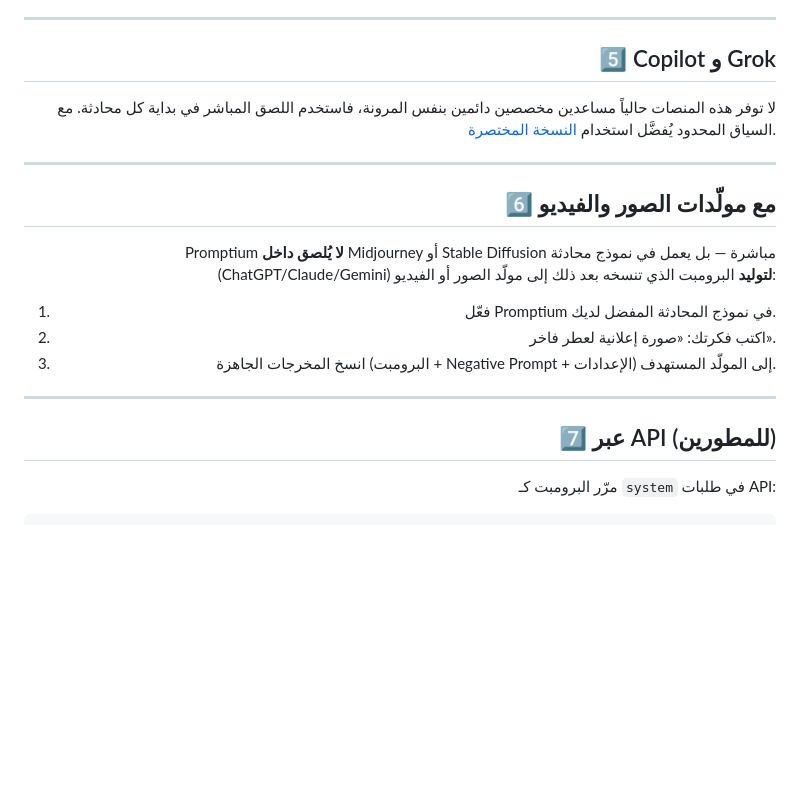
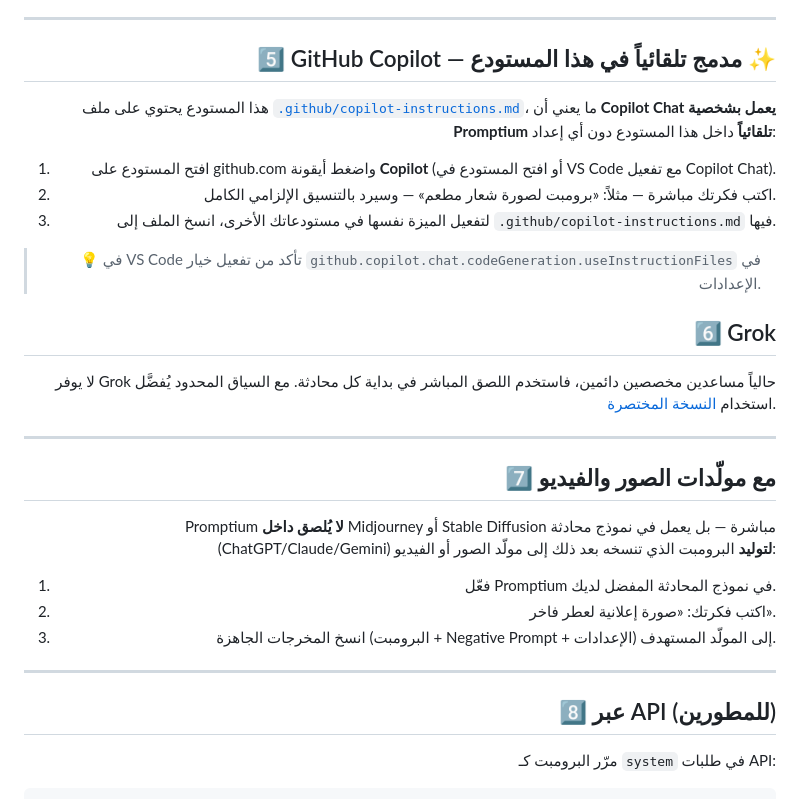
Before and after one commit to alkatery/Promptium, a Markdown page: docs/usage.md, the part around the change. Rendered like a GitHub page; blank space fills up the shorter version.

```diff
--- a/docs/usage.md
+++ b/docs/usage.md
@@ -52,13 +52,23 @@
 
 ---
 
-## 5️⃣ Copilot و Grok
+## 5️⃣ GitHub Copilot — مدمج تلقائياً في هذا المستودع ✨
 
-لا توفر هذه المنصات حالياً مساعدين مخصصين دائمين بنفس المرونة، فاستخدم اللصق المباشر في بداية كل محادثة. مع السياق المحدود يُفضَّل استخدام [النسخة المختصرة](../versions/prompt-lite.ar.md).
+هذا المستودع يحتوي على ملف [`.github/copilot-instructions.md`](../.github/copilot-instructions.md)، ما يعني أن **Copilot Chat يعمل بشخصية Promptium تلقائياً** داخل هذا المستودع دون أي إعداد:
+
+1. افتح المستودع على github.com واضغط أيقونة **Copilot** (أو افتح المستودع في VS Code مع تفعيل Copilot Chat).
+2. اكتب فكرتك مباشرة — مثلاً: «برومبت لصورة شعار مطعم» — وسيرد بالتنسيق الإلزامي الكامل.
+3. لتفعيل الميزة نفسها في مستودعاتك الأخرى، انسخ الملف إلى `.github/copilot-instructions.md` فيها.
+
+> 💡 في VS Code تأكد من تفعيل خيار `github.copilot.chat.codeGeneration.useInstructionFiles` في الإعدادات.
+
+## 6️⃣ Grok
+
+لا يوفر Grok حالياً مساعدين مخصصين دائمين، فاستخدم اللصق المباشر في بداية كل محادثة. مع السياق المحدود يُفضَّل استخدام [النسخة المختصرة](../versions/prompt-lite.ar.md).
 
 ---
 
-## 6️⃣ مع مولّدات الصور والفيديو
+## 7️⃣ مع مولّدات الصور والفيديو
 
 Promptium **لا يُلصق داخل** Midjourney أو Stable Diffusion مباشرة — بل يعمل في نموذج محادثة (ChatGPT/Claude/Gemini) **لتوليد** البرومبت الذي تنسخه بعد ذلك إلى مولّد الصور أو الفيديو:
 
@@ -68,7 +78,7 @@ Promptium **لا يُلصق داخل** Midjourney أو Stable Diffusion مباش
 
 ---
 
-## 7️⃣ عبر API (للمطورين)
+## 8️⃣ عبر API (للمطورين)
 
 مرّر البرومبت كـ `system` في طلبات API:
 
```
Also changed, not shown: .github/copilot-instructions.md (added, +43 -0 lines), README.md (+1 -0 lines).
